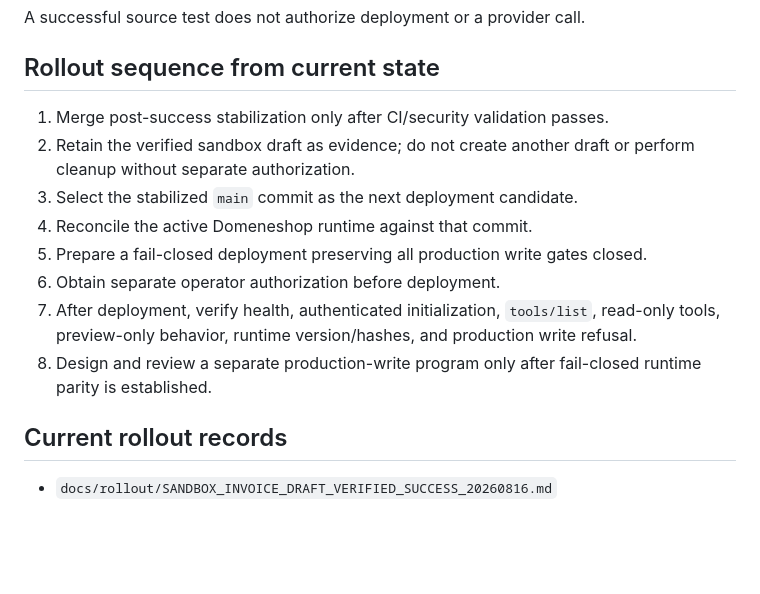
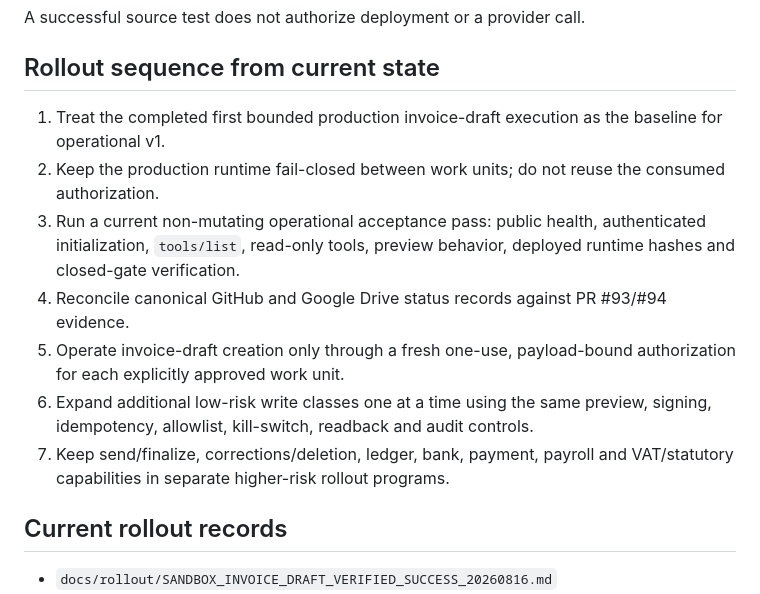
Before and after one commit to nanotech-solutions-norway/Conta-MCP, a Markdown page: README.md, the part around one of its changes. Rendered like a GitHub page; blank space fills up the shorter version.

```diff
--- a/README.md
+++ b/README.md
@@ -181,14 +205,13 @@ A successful source test does not authorize deployment or a provider call.
 
 ## Rollout sequence from current state
 
-1. Merge post-success stabilization only after CI/security validation passes.
-2. Retain the verified sandbox draft as evidence; do not create another draft or perform cleanup without separate authorization.
-3. Select the stabilized `main` commit as the next deployment candidate.
-4. Reconcile the active Domeneshop runtime against that commit.
-5. Prepare a fail-closed deployment preserving all production write gates closed.
-6. Obtain separate operator authorization before deployment.
-7. After deployment, verify health, authenticated initialization, `tools/list`, read-only tools, preview-only behavior, runtime version/hashes, and production write refusal.
-8. Design and review a separate production-write program only after fail-closed runtime parity is established.
+1. Treat the completed first bounded production invoice-draft execution as the baseline for operational v1.
+2. Keep the production runtime fail-closed between work units; do not reuse the consumed authorization.
+3. Run a current non-mutating operational acceptance pass: public health, authenticated initialization, `tools/list`, read-only tools, preview behavior, deployed runtime hashes and closed-gate verification.
+4. Reconcile canonical GitHub and Google Drive status records against PR #93/#94 evidence.
+5. Operate invoice-draft creation only through a fresh one-use, payload-bound authorization for each explicitly approved work unit.
+6. Expand additional low-risk write classes one at a time using the same preview, signing, idempotency, allowlist, kill-switch, readback and audit controls.
+7. Keep send/finalize, corrections/deletion, ledger, bank, payment, payroll and VAT/statutory capabilities in separate higher-risk rollout programs.
 
 ## Current rollout records
 
```
Also changed, not shown: other parts of README.md (+41 -17 lines).
